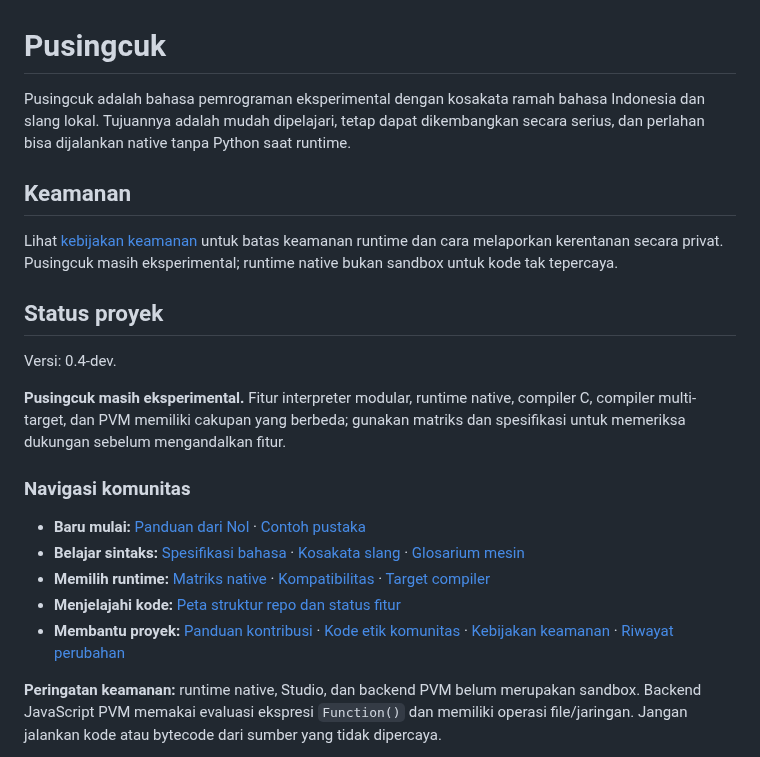
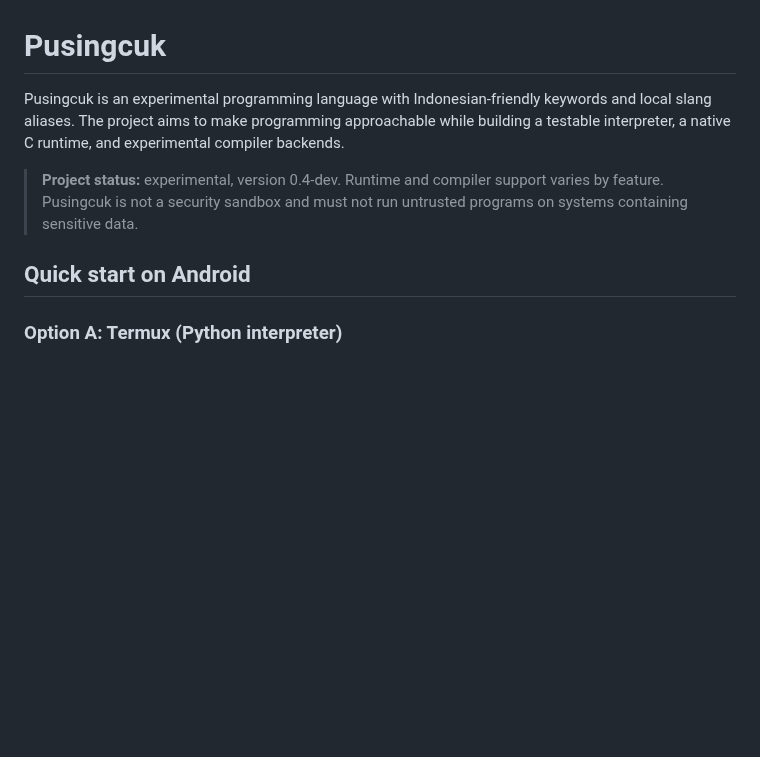
Before and after one commit to rllibo833-sudo/pusingcuk, a Markdown page: README.md, the part around one of its changes. Rendered like a GitHub page; blank space fills up the shorter version.

```diff
--- a/README.md
+++ b/README.md
@@ -1,24 +1,10 @@
 # Pusingcuk
 
-Pusingcuk adalah bahasa pemrograman eksperimental dengan kosakata ramah bahasa Indonesia dan slang lokal. Tujuannya adalah mudah dipelajari, tetap dapat dikembangkan secara serius, dan perlahan bisa dijalankan native tanpa Python saat runtime.
+Pusingcuk is an experimental programming language with Indonesian-friendly keywords and local slang aliases. The project aims to make programming approachable while building a testable interpreter, a native C runtime, and experimental compiler backends.
 
-## Keamanan
+> **Project status:** experimental, version 0.4-dev. Runtime and compiler support varies by feature. Pusingcuk is not a security sandbox and must not run untrusted programs on systems containing sensitive data.
 
-Lihat [kebijakan keamanan](SECURITY.md) untuk batas keamanan runtime dan cara melaporkan kerentanan secara privat. Pusingcuk masih eksperimental; runtime native bukan sandbox untuk kode tak tepercaya.
+## Quick start on Android
 
-## Status proyek
+### Option A: Termux (Python interpreter)
 
-Versi: 0.4-dev.
-
-**Pusingcuk masih eksperimental.** Fitur interpreter modular, runtime native, compiler C, compiler multi-target, dan PVM memiliki cakupan yang berbeda; gunakan matriks dan spesifikasi untuk memeriksa dukungan sebelum mengandalkan fitur.
-
-### Navigasi komunitas
-
-- **Baru mulai:** [Panduan dari Nol](docs/PEMULA.md) · [Contoh pustaka](library/README.md)
-- **Belajar sintaks:** [Spesifikasi bahasa](SPEC.md) · [Kosakata slang](docs/KOSAKATA_GENZ.md) · [Glosarium mesin](library/kosakata.json)
-- **Memilih runtime:** [Matriks native](docs/NATIVE_RUNTIME.md) · [Kompatibilitas](docs/COMPATIBILITY.md) · [Target compiler](docs/COMPILER_TARGETS.md)
-- **Menjelajahi kode:** [Peta struktur repo dan status fitur](docs/REPO_STRUCTURE.md)
-- **Membantu proyek:** [Panduan kontribusi](CONTRIBUTING.md) · [Kode etik komunitas](CODE_OF_CONDUCT.md) · [Kebijakan keamanan](SECURITY.md) · [Riwayat perubahan](https://github.com/rllibo833-sudo/pusingcuk/commits/main)
-
-**Peringatan keamanan:** runtime native, Studio, dan backend PVM belum merupakan sandbox. Backend JavaScript PVM memakai evaluasi ekspresi `Function()` dan memiliki operasi file/jaringan. Jangan jalankan kode atau bytecode dari sumber yang tidak dipercaya.
-
```
Also changed, not shown: other parts of README.md (+77 -109 lines).
